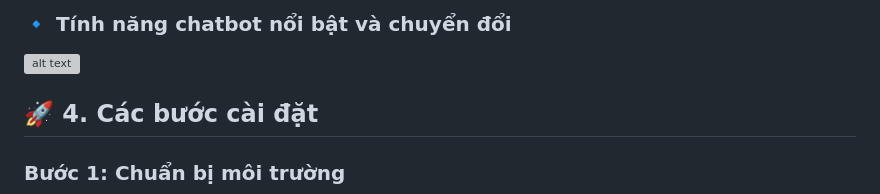
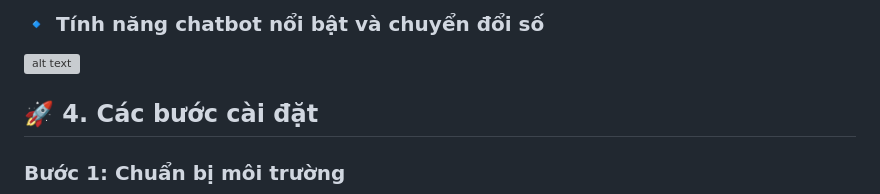
Before and after one commit to tienbuicf35/Ung_Dung_CDS_Trong_Quan_Ly_Benh_Vien, a Markdown page: README.md, the part around the change printed below. GitHub-like rendering; grey boxes are pictures that could not be loaded.

```diff
--- a/README.md
+++ b/README.md
@@ -44,5 +44,5 @@
 
-### 🔹 Tính năng chatbot nổi bật và chuyển đổi
+### 🔹 Tính năng chatbot nổi bật và chuyển đổi số
 [![alt text](image-1.png)](https://github.com/NguyenKhanh04/CDS-Ung_Dung_CDS_Trong_Quan_Li_Benh_Vien/raw/main/image-1.png)
 
 
```
Also changed, not shown: other parts of README.md (+1 -1 lines).
